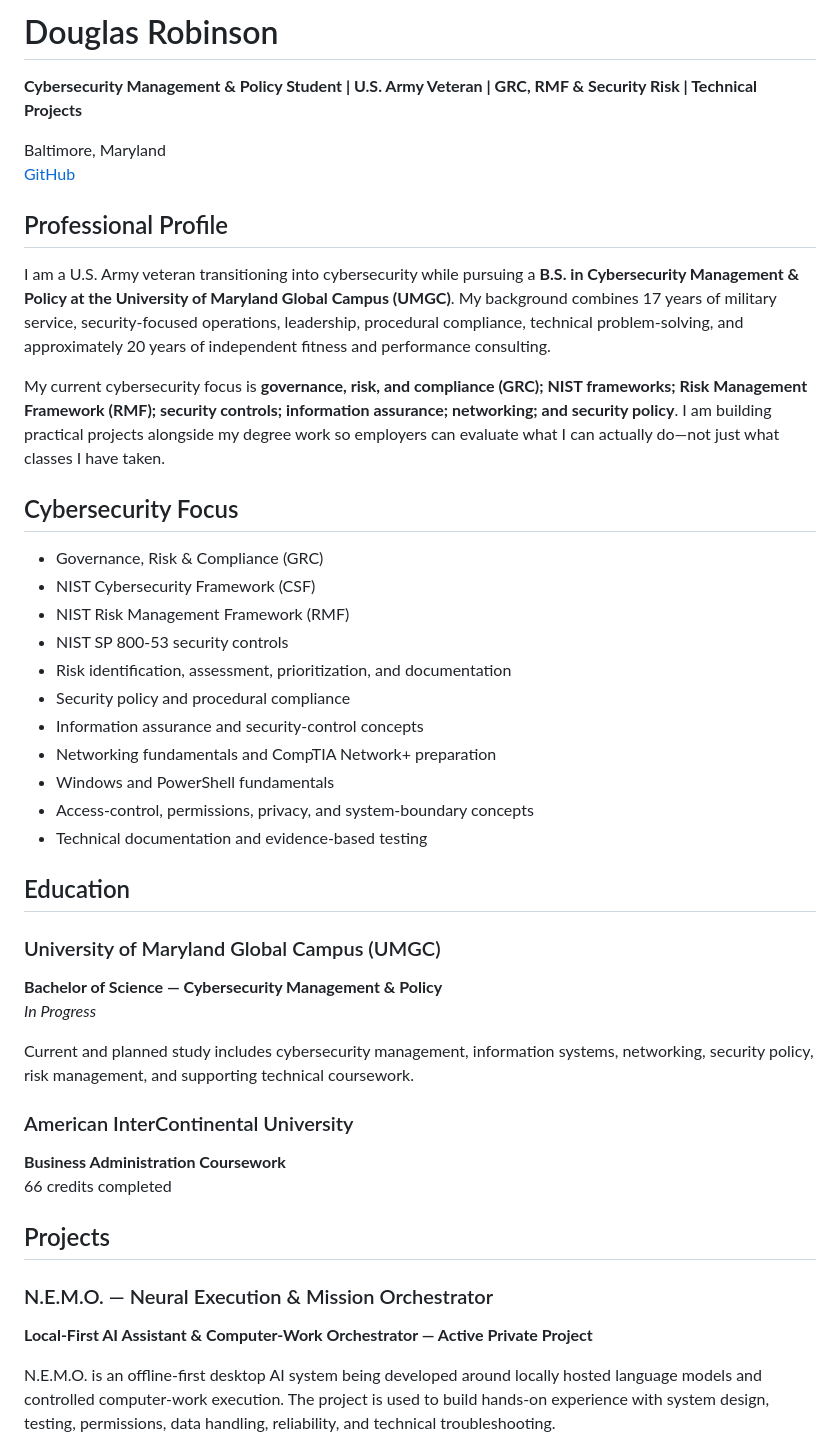
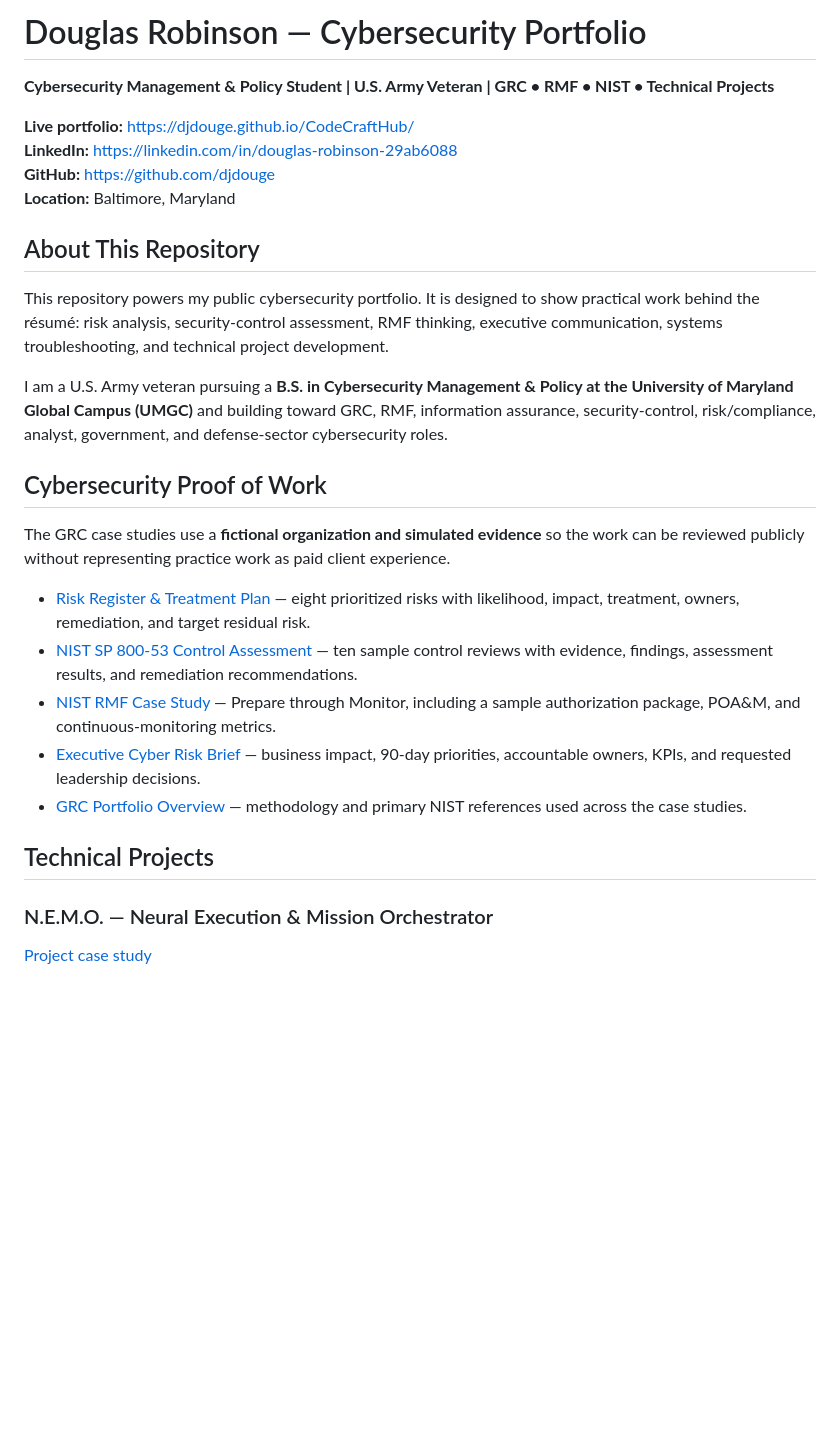
Before and after one commit to djdouge/CodeCraftHub, a Markdown page: README.md, the part around one of its changes. Drawn GitHub-style; blank space fills up the shorter version.

```diff
--- a/README.md
+++ b/README.md
@@ -1,46 +1,31 @@
-# Douglas Robinson
+# Douglas Robinson — Cybersecurity Portfolio
 
-**Cybersecurity Management & Policy Student | U.S. Army Veteran | GRC, RMF & Security Risk | Technical Projects**
+**Cybersecurity Management & Policy Student | U.S. Army Veteran | GRC • RMF • NIST • Technical Projects**
 
-Baltimore, Maryland
-[GitHub](https://github.com/djdouge)
+**Live portfolio:** https://djdouge.github.io/CodeCraftHub/
+**LinkedIn:** https://linkedin.com/in/douglas-robinson-29ab6088
+**GitHub:** https://github.com/djdouge
+**Location:** Baltimore, Maryland
 
-## Professional Profile
+## About This Repository
 
-I am a U.S. Army veteran transitioning into cybersecurity while pursuing a **B.S. in Cybersecurity Management & Policy at the University of Maryland Global Campus (UMGC)**. My background combines 17 years of military service, security-focused operations, leadership, procedural compliance, technical problem-solving, and approximately 20 years of independent fitness and performance consulting.
+This repository powers my public cybersecurity portfolio. It is designed to show practical work behind the résumé: risk analysis, security-control assessment, RMF thinking, executive communication, systems troubleshooting, and technical project development.
 
-My current cybersecurity focus is **governance, risk, and compliance (GRC); NIST frameworks; Risk Management Framework (RMF); security controls; information assurance; networking; and security policy**. I am building practical projects alongside my degree work so employers can evaluate what I can actually do—not just what classes I have taken.
+I am a U.S. Army veteran pursuing a **B.S. in Cybersecurity Management & Policy at the University of Maryland Global Campus (UMGC)** and building toward GRC, RMF, information assurance, security-control, risk/compliance, analyst, government, and defense-sector cybersecurity roles.
 
-## Cybersecurity Focus
+## Cybersecurity Proof of Work
 
-- Governance, Risk & Compliance (GRC)
-- NIST Cybersecurity Framework (CSF)
-- NIST Risk Management Framework (RMF)
-- NIST SP 800-53 security controls
-- Risk identification, assessment, prioritization, and documentation
-- Security policy and procedural compliance
-- Information assurance and security-control concepts
-- Networking fundamentals and CompTIA Network+ preparation
-- Windows and PowerShell fundamentals
-- Access-control, permissions, privacy, and system-boundary concepts
-- Technical documentation and evidence-based testing
+The GRC case studies use a **fictional organization and simulated evidence** so the work can be reviewed publicly without representing practice work as paid client experience.
 
-## Education
+- [Risk Register & Treatment Plan](https://djdouge.github.io/CodeCraftHub/artifacts/risk-register.html) — eight prioritized risks with likelihood, impact, treatment, owners, remediation, and target residual risk.
+- [NIST SP 800-53 Control Assessment](https://djdouge.github.io/CodeCraftHub/artifacts/control-assessment.html) — ten sample control reviews with evidence, findings, assessment results, and remediation recommendations.
+- [NIST RMF Case Study](https://djdouge.github.io/CodeCraftHub/artifacts/rmf-case-study.html) — Prepare through Monitor, including a sample authorization package, POA&M, and continuous-monitoring metrics.
+- [Executive Cyber Risk Brief](https://djdouge.github.io/CodeCraftHub/artifacts/executive-risk-brief.html) — business impact, 90-day priorities, accountable owners, KPIs, and requested leadership decisions.
+- [GRC Portfolio Overview](https://djdouge.github.io/CodeCraftHub/projects/grc.html) — methodology and primary NIST references used across the case studies.
 
-### University of Maryland Global Campus (UMGC)
-**Bachelor of Science — Cybersecurity Management & Policy**
-*In Progress*
-
-Current and planned study includes cybersecurity management, information systems, networking, security policy, risk management, and supporting technical coursework.
-
-### American InterContinental University
-**Business Administration Coursework**
-66 credits completed
-
-## Projects
+## Technical Projects
 
 ### N.E.M.O. — Neural Execution & Mission Orchestrator
-**Local-First AI Assistant & Computer-Work Orchestrator — Active Private Project**
 
-N.E.M.O. is an offline-first desktop AI system being developed around locally hosted language models and controlled computer-work execution. The project is used to build hands-on experience with system design, testing, permissions, data handling, reliability, and technical troubleshooting.
+[Project case study](https://djdouge.github.io/CodeCraftHub/projects/nemo.html)
 
```
Also changed, not shown: other parts of README.md (+31 -83 lines).
